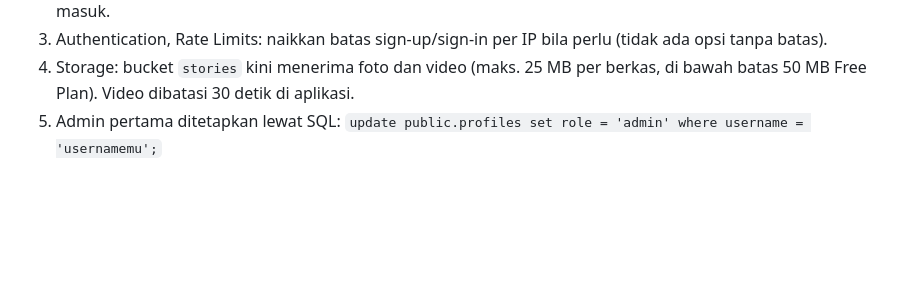
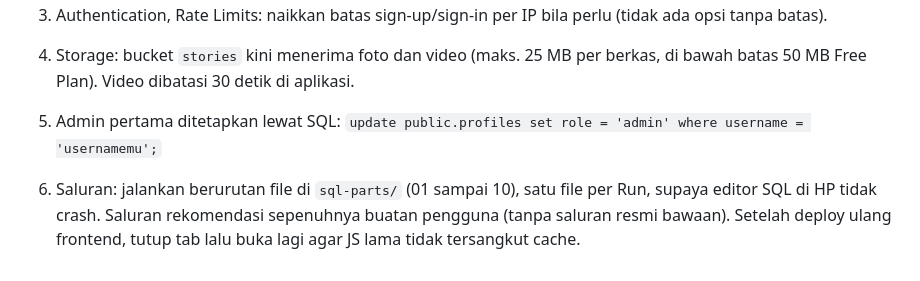
Before and after one commit to azhar83mhmmd-art/chattt, a Markdown page: README.md, the part around the change. Rendered like a GitHub page; blank space fills up the shorter version.

```diff
--- a/README.md
+++ b/README.md
@@ -51,3 +51,5 @@ supabase functions deploy register --no-verify-jwt
 3. Authentication, Rate Limits: naikkan batas sign-up/sign-in per IP bila perlu (tidak ada opsi tanpa batas).
 4. Storage: bucket `stories` kini menerima foto dan video (maks. 25 MB per berkas, di bawah batas 50 MB Free Plan). Video dibatasi 30 detik di aplikasi.
 5. Admin pertama ditetapkan lewat SQL: `update public.profiles set role = 'admin' where username = 'usernamemu';`
+
+6. Saluran: jalankan berurutan file di `sql-parts/` (01 sampai 10), satu file per Run, supaya editor SQL di HP tidak crash. Saluran rekomendasi sepenuhnya buatan pengguna (tanpa saluran resmi bawaan). Setelah deploy ulang frontend, tutup tab lalu buka lagi agar JS lama tidak tersangkut cache.
```
